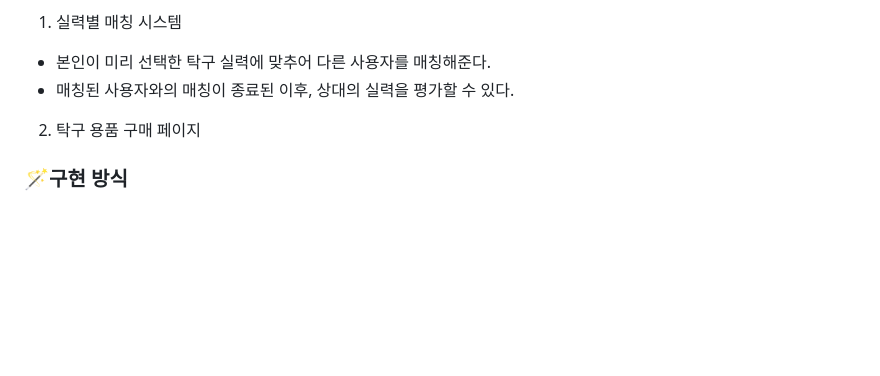
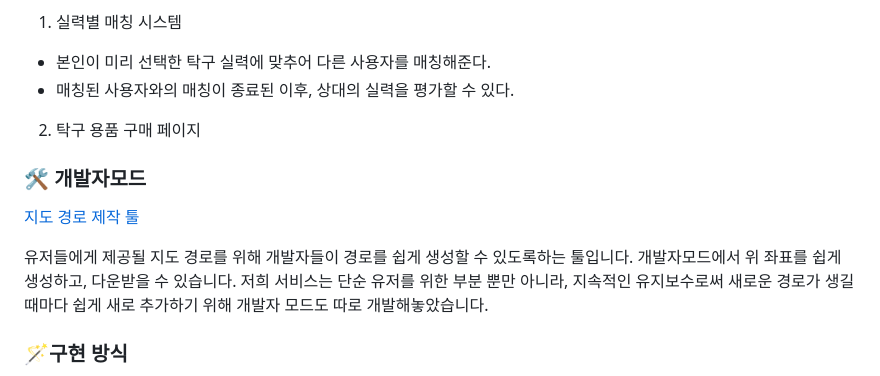
Before and after one commit to g1nya2/Who-painted-my-t-shirt-, a Markdown page: README.md, the part around the change. GitHub-like rendering; blank space fills up the shorter version.

```diff
--- a/README.md
+++ b/README.md
@@ -73,6 +73,14 @@ ex)
   - 매칭된 사용자와의 매칭이 종료된 이후, 상대의 실력을 평가할 수 있다.
 2. 탁구 용품 구매 페이지
 
+### 🛠️ 개발자모드
+
+[지도 경로 제작 툴](https://github.com/g1nya2/Who-painted-my-t-shirt-/blob/main/mapper/mapper.html)
+
+유저들에게 제공될 지도 경로를 위해 개발자들이 경로를 쉽게 생성할 수 있도록하는 툴입니다.
+개발자모드에서 위 좌표를 쉽게 생성하고, 다운받을 수 있습니다.
+저희 서비스는 단순 유저를 위한 부분 뿐만 아니라, 지속적인 유지보수로써 새로운 경로가 생길 때마다 쉽게 새로 추가하기 위해 개발자 모드도 따로 개발해놓았습니다.
+
 ### 🪄구현 방식
 
 바닐라 JavaScript와 html5, css를 이용해서 웹 어플리케이션을 구성하였고, 데이터베이스는 로컬 스토리지를 활용했습니다. 배포의 경우에는 Github Pages를 이용했습니다.
```
